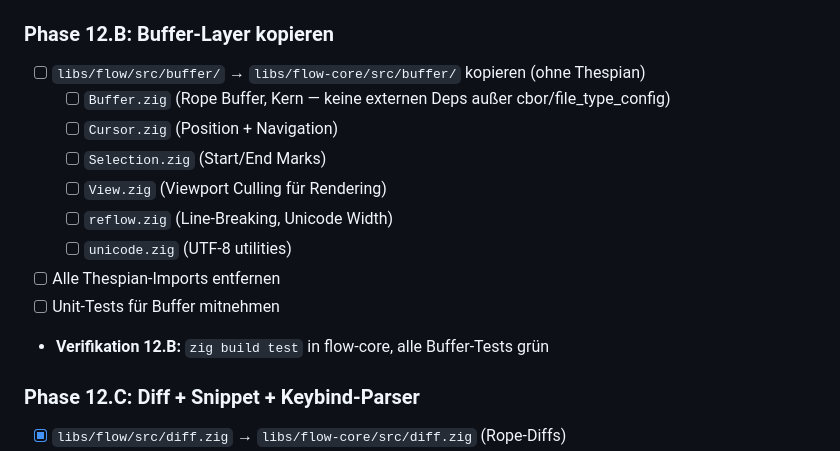
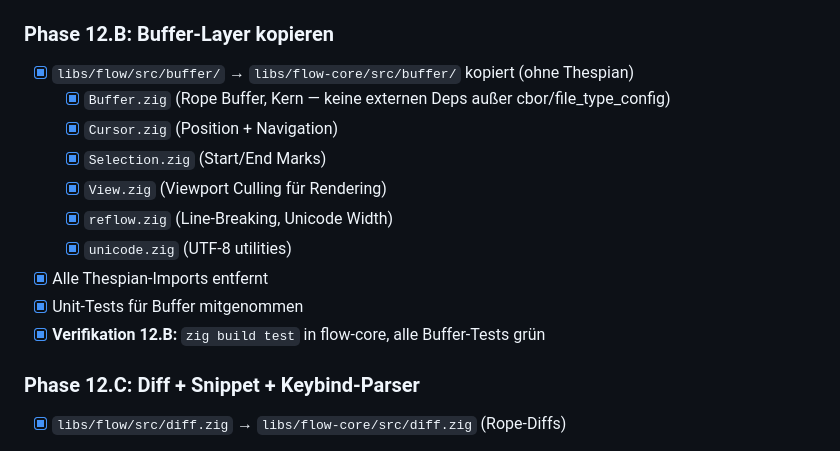
Before and after one commit to gstrainovic/zid, a Markdown page: todo.md, the part around the change. Drawn GitHub-style.

Commit message:
verify: Phase 12.B bestehende Implementierung validiert — Buffer-Layer + zig build test grün
Co-authored-by: Qwen-Coder <qwen-coder@alibabacloud.com>

```diff
--- a/todo.md
+++ b/todo.md
@@ -358,16 +358,16 @@ Linux:   FreeType+HarfBuzz + JetBrainsMono.ttf → Glyph-Atlas (RGBA Textur) →
 - [x] **Verifikation 12.A:** `zig build` in flow-core funktioniert (0 Warnings)
 
 ### Phase 12.B: Buffer-Layer kopieren
-- [ ] `libs/flow/src/buffer/` → `libs/flow-core/src/buffer/` kopieren (ohne Thespian)
-  - [ ] `Buffer.zig` (Rope Buffer, Kern — keine externen Deps außer cbor/file_type_config)
-  - [ ] `Cursor.zig` (Position + Navigation)
-  - [ ] `Selection.zig` (Start/End Marks)
-  - [ ] `View.zig` (Viewport Culling für Rendering)
-  - [ ] `reflow.zig` (Line-Breaking, Unicode Width)
-  - [ ] `unicode.zig` (UTF-8 utilities)
-- [ ] Alle Thespian-Imports entfernen
-- [ ] Unit-Tests für Buffer mitnehmen
-- **Verifikation 12.B:** `zig build test` in flow-core, alle Buffer-Tests grün
+- [x] `libs/flow/src/buffer/` → `libs/flow-core/src/buffer/` kopiert (ohne Thespian)
+  - [x] `Buffer.zig` (Rope Buffer, Kern — keine externen Deps außer cbor/file_type_config)
+  - [x] `Cursor.zig` (Position + Navigation)
+  - [x] `Selection.zig` (Start/End Marks)
+  - [x] `View.zig` (Viewport Culling für Rendering)
+  - [x] `reflow.zig` (Line-Breaking, Unicode Width)
+  - [x] `unicode.zig` (UTF-8 utilities)
+- [x] Alle Thespian-Imports entfernt
+- [x] Unit-Tests für Buffer mitgenommen
+- [x] **Verifikation 12.B:** `zig build test` in flow-core, alle Buffer-Tests grün
 
 ### Phase 12.C: Diff + Snippet + Keybind-Parser
 - [x] `libs/flow/src/diff.zig` → `libs/flow-core/src/diff.zig` (Rope-Diffs)
```
